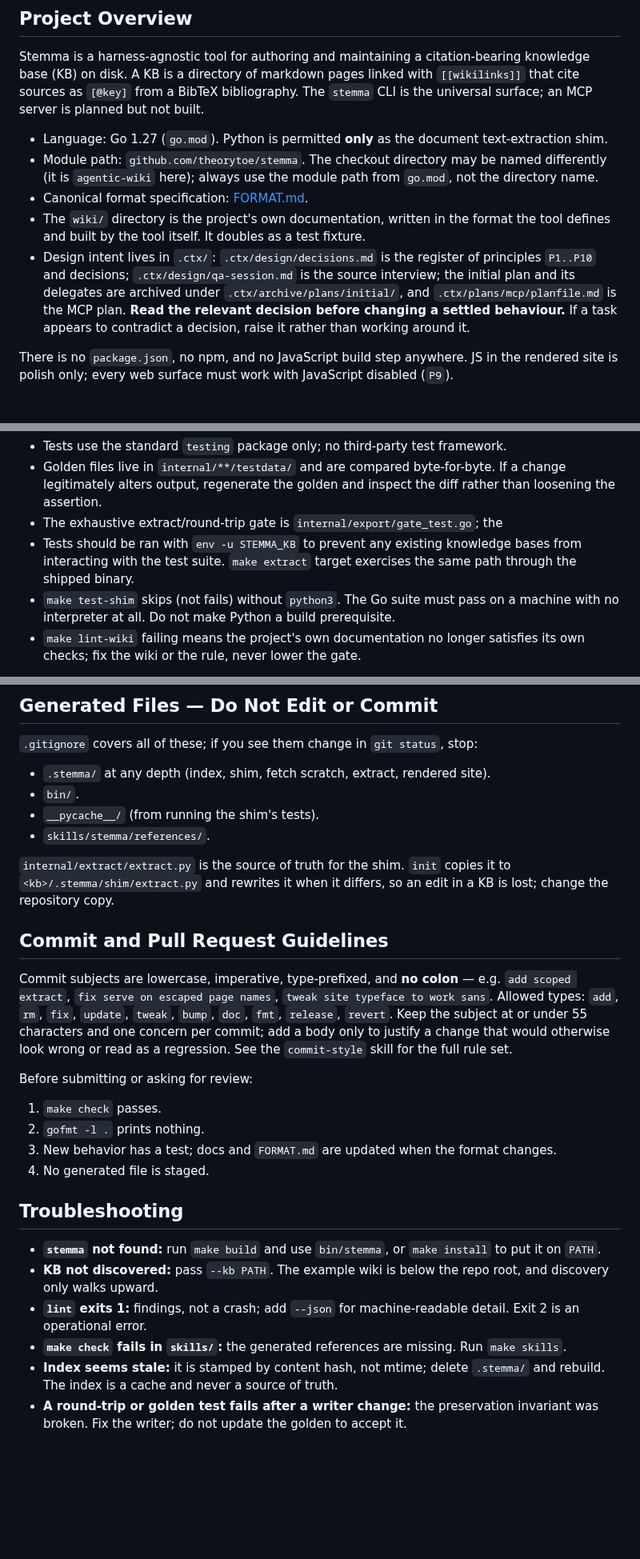
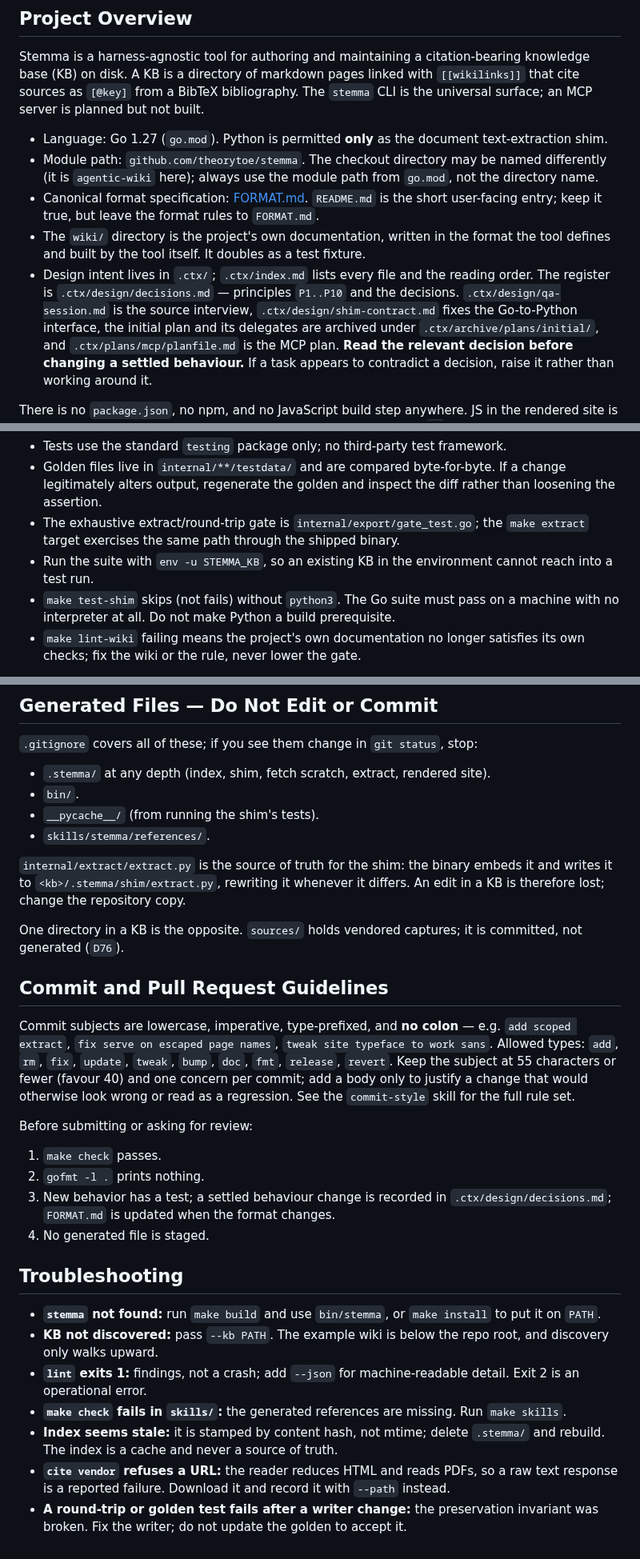
Before and after one commit to theorytoe/stemma, a Markdown page: AGENTS.md, 3 parts joined by grey strips. Shown at 80% size. GitHub-like rendering; blank space fills up the shorter version.

Commit message:
doc refresh the agent guide

```diff
--- a/AGENTS.md
+++ b/AGENTS.md
@@ -13,13 +13,17 @@ planned but not built.
 - Module path: `github.com/theorytoe/stemma`. The checkout directory may be
   named differently (it is `agentic-wiki` here); always use the module path from
   `go.mod`, not the directory name.
-- Canonical format specification: [FORMAT.md](FORMAT.md).
+- Canonical format specification: [FORMAT.md](FORMAT.md). `README.md` is the
+  short user-facing entry; keep it true, but leave the format rules to
+  `FORMAT.md`.
 - The `wiki/` directory is the project's own documentation, written in the
   format the tool defines and built by the tool itself. It doubles as a test
   fixture.
-- Design intent lives in `.ctx/`: `.ctx/design/decisions.md` is the register of
-  principles `P1..P10` and decisions; `.ctx/design/qa-session.md` is the source
-  interview; the initial plan and its delegates are archived under
+- Design intent lives in `.ctx/`; `.ctx/index.md` lists every file and the
+  reading order. The register is `.ctx/design/decisions.md` — principles
+  `P1..P10` and the decisions. `.ctx/design/qa-session.md` is the source
+  interview, `.ctx/design/shim-contract.md` fixes the Go-to-Python interface,
+  the initial plan and its delegates are archived under
   `.ctx/archive/plans/initial/`, and `.ctx/plans/mcp/planfile.md` is the MCP
   plan. **Read the relevant decision before changing a settled behaviour.** If a
   task appears to contradict a decision, raise it rather than working around it.
@@ -132,9 +140,9 @@ make bench       # Tier-0 vs Tier-1 timing; measures, never passes/fails
   If a change legitimately alters output, regenerate the golden and inspect the
   diff rather than loosening the assertion.
 - The exhaustive extract/round-trip gate is `internal/export/gate_test.go`; the
-- Tests should be ran with `env -u STEMMA_KB` to prevent any existing knowledge
-  bases from interacting with the test suite.
   `make extract` target exercises the same path through the shipped binary.
+- Run the suite with `env -u STEMMA_KB`, so an existing KB in the environment
+  cannot reach into a test run.
 - `make test-shim` skips (not fails) without `python3`. The Go suite must pass on
   a machine with no interpreter at all. Do not make Python a build prerequisite.
 - `make lint-wiki` failing means the project's own documentation no longer
@@ -182,26 +192,29 @@ make bench       # Tier-0 vs Tier-1 timing; measures, never passes/fails
 - `__pycache__/` (from running the shim's tests).
 - `skills/stemma/references/`.
 
-`internal/extract/extract.py` is the source of truth for the shim. `init` copies
-it to `<kb>/.stemma/shim/extract.py` and rewrites it when it differs, so an edit
-in a KB is lost; change the repository copy.
+`internal/extract/extract.py` is the source of truth for the shim: the binary
+embeds it and writes it to `<kb>/.stemma/shim/extract.py`, rewriting it whenever
+it differs. An edit in a KB is therefore lost; change the repository copy.
+
+One directory in a KB is the opposite. `sources/` holds vendored captures; it is
+committed, not generated (`D76`).
 
 ## Commit and Pull Request Guidelines
 
 Commit subjects are lowercase, imperative, type-prefixed, and **no colon** —
 e.g. `add scoped extract`, `fix serve on escaped page names`,
 `tweak site typeface to work sans`. Allowed types: `add`, `rm`, `fix`, `update`,
-`tweak`, `bump`, `doc`, `fmt`, `release`, `revert`. Keep the subject at or under
-55 characters and one concern per commit; add a body only to justify a change
-that would otherwise look wrong or read as a regression. See the `commit-style`
-skill for the full rule set.
+`tweak`, `bump`, `doc`, `fmt`, `release`, `revert`. Keep the subject at 55
+characters or fewer (favour 40) and one concern per commit; add a body only to
+justify a change that would otherwise look wrong or read as a regression. See
+the `commit-style` skill for the full rule set.
 
 Before submitting or asking for review:
 
 1. `make check` passes.
 2. `gofmt -l .` prints nothing.
-3. New behavior has a test; docs and `FORMAT.md` are updated when the format
-   changes.
+3. New behavior has a test; a settled behaviour change is recorded in
+   `.ctx/design/decisions.md`; `FORMAT.md` is updated when the format changes.
 4. No generated file is staged.
 
 ## Troubleshooting
@@ -216,5 +229,8 @@ Before submitting or asking for review:
   Run `make skills`.
 - **Index seems stale:** it is stamped by content hash, not mtime; delete
   `.stemma/` and rebuild. The index is a cache and never a source of truth.
+- **`cite vendor` refuses a URL:** the reader reduces HTML and reads PDFs, so a
+  raw text response is a reported failure. Download it and record it with
+  `--path` instead.
 - **A round-trip or golden test fails after a writer change:** the preservation
   invariant was broken. Fix the writer; do not update the golden to accept it.
```
Also changed, not shown: other parts of AGENTS.md (+8 -2 lines).
